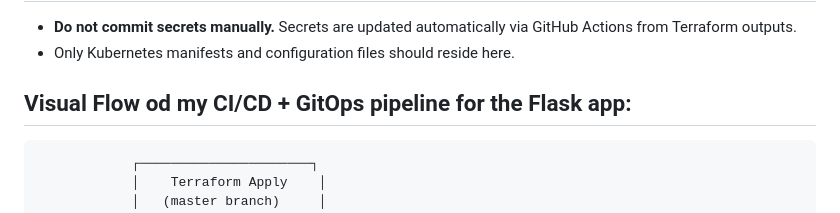
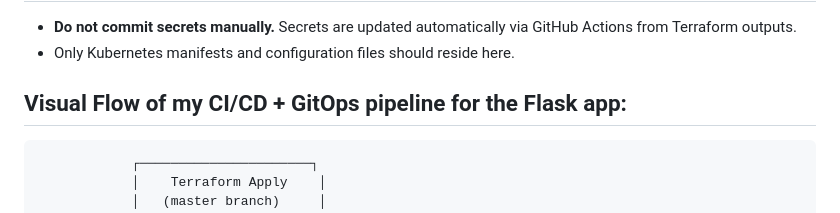
Before and after one commit to kmkouokam/Refonte-Multi-Cloud-Production-Ready-project, a Markdown page: README.md, the part around the change. Drawn GitHub-style.

Commit message:
Fix typo in README regarding CI/CD pipeline

```diff
--- a/README.md
+++ b/README.md
@@ -48,7 +48,7 @@ This branch (`gitop`) contains the Kubernetes manifests and GitOps configuration
 - **Do not commit secrets manually.** Secrets are updated automatically via GitHub Actions from Terraform outputs.
 - Only Kubernetes manifests and configuration files should reside here.
 
-## Visual Flow od my CI/CD + GitOps pipeline for the Flask app:
+## Visual Flow of my CI/CD + GitOps pipeline for the Flask app:
 
                 ┌──────────────────────┐
                 │    Terraform Apply    │
```
